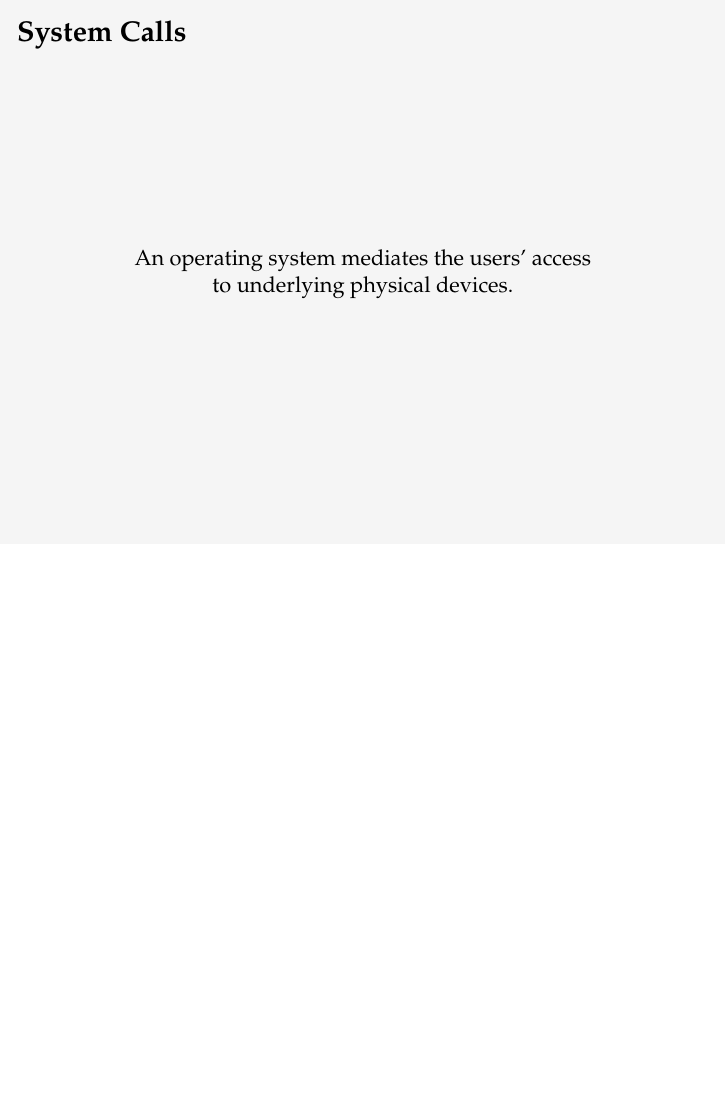
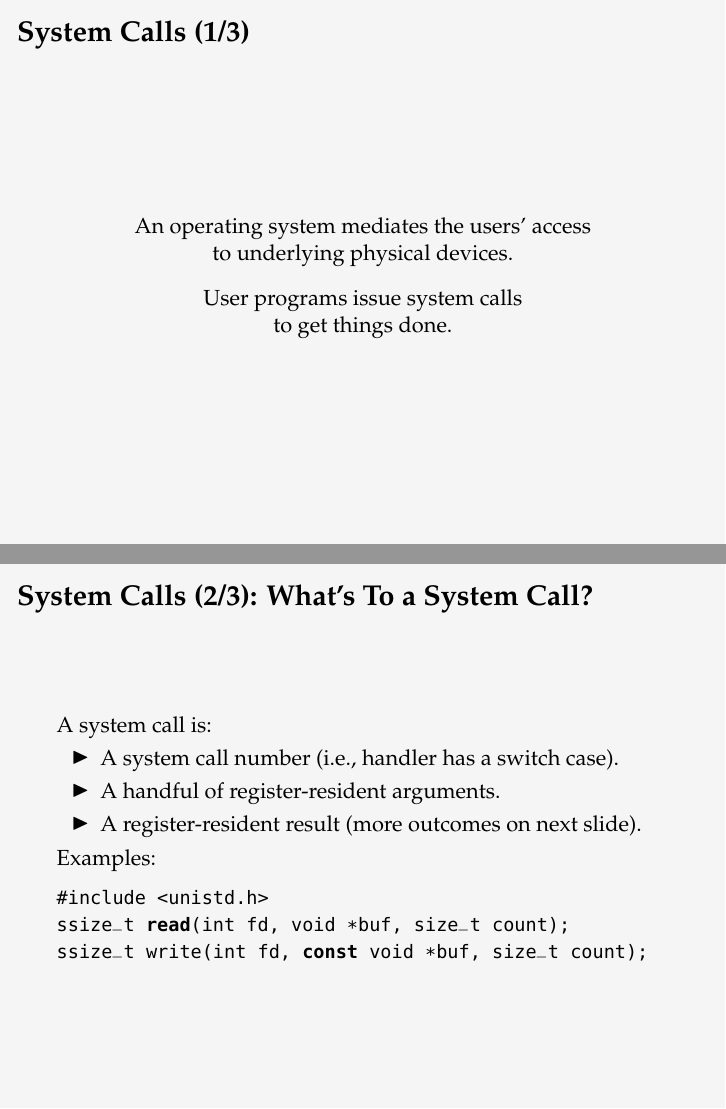
Before and after one commit to oleks/compsys16-tasks-and-kudos, LaTeX slides (slides/master.tex, which reads slides/syscalls.tex): page 2 of 5 before the commit and pages 2 and 3 of 7 after it, the two joined at a grey line, the shorter picture padded with empty space. Compiled offline with pdfLaTeX.

Commit message:
More about syscalls

```diff
--- a/slides/syscalls.tex
+++ b/slides/syscalls.tex
@@ -1,6 +1,6 @@
 \begin{frame}
 
-\frametitle{System Calls}
+\frametitle{System Calls (1/3)}
 
 \vspace{\fill}
 
@@ -11,6 +11,62 @@ devices.
 
 \end{center}
 
+\begin{center}
+
+User programs issue system calls \\ to get things done.
+
+\end{center}
+
 \vspace{\fill}
 
 \end{frame}
+
+
+\begin{frame}[fragile]
+
+\frametitle{System Calls (2/3): What's To a System Call?}
+
+\vspace{\fill}
+
+A system call is:
+
+\begin{itemize}
+
+\item A system call number (i.e., handler has a switch case).
+
+\item A handful of register-resident arguments.
+
+\item A register-resident result (more outcomes on next slide).
+
+\end{itemize}
+
+Examples:
+
+\begin{lstlisting}
+#include <unistd.h>
+ssize_t read(int fd, void *buf, size_t count);
+ssize_t write(int fd, const void *buf, size_t count);
+\end{lstlisting}
+
+\vspace{\fill}
+
+\end{frame}
+
+
+\begin{frame}
+
+\frametitle{System Calls (3/3): More Examples}
+
+\vspace{\fill}
+
+What could possibly happen?
+
+\begin{itemize}
+
+\item Anything!
+
+\end{itemize}
+
+\vspace{\fill}
+
+\end{frame}
```
